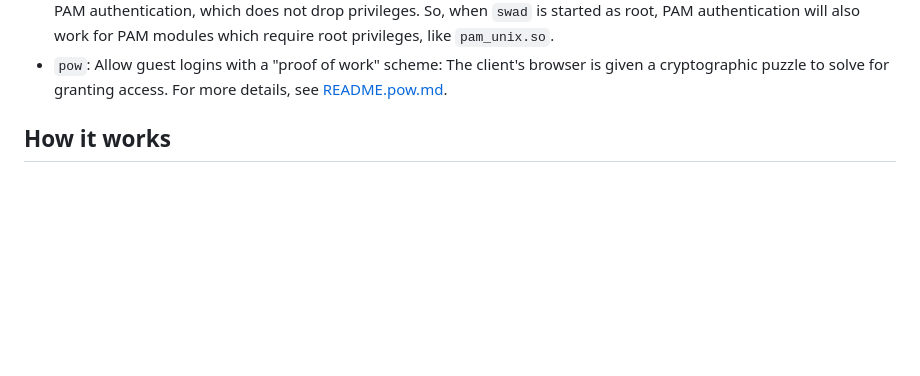
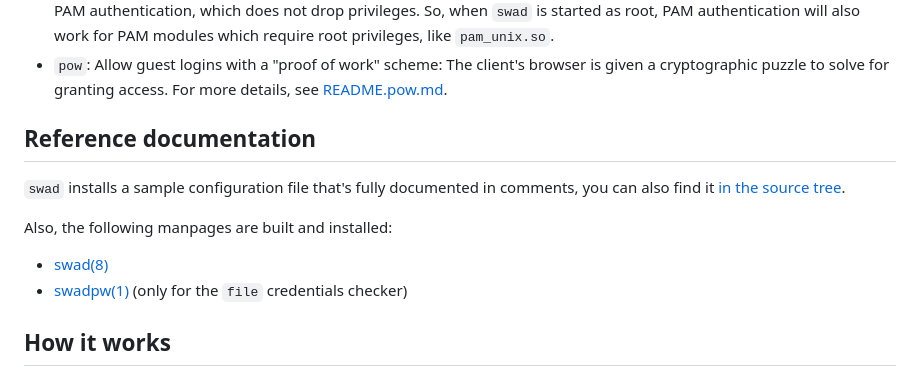
Before and after one commit to Zirias/swad, a Markdown page: README.md, the part around the change. Rendered like a GitHub page; blank space fills up the shorter version.

Commit message:
README.md: Add links to reference docs

```diff
--- a/README.md
+++ b/README.md
@@ -67,6 +67,18 @@ sub-requests for authentication, like nginx' `auth_request` module.
 * `pow`: Allow guest logins with a "proof of work" scheme: The client's
   browser is given a cryptographic puzzle to solve for granting access.
   For more details, see [README.pow.md](README.pow.md).
+
+## Reference documentation
+
+`swad` installs a sample configuration file that's fully documented in
+comments, you can also find it
+[in the source tree](src/bin/swad/swad.conf.sample.in).
+
+Also, the following manpages are built and installed:
+
+* [swad(8)](https://zirias.github.io/swad/man/swad.8.html)
+* [swadpw(1)](https://zirias.github.io/swad/man/swadpw.1.html)
+  (only for the `file` credentials checker)
 
 ## How it works
 
```
